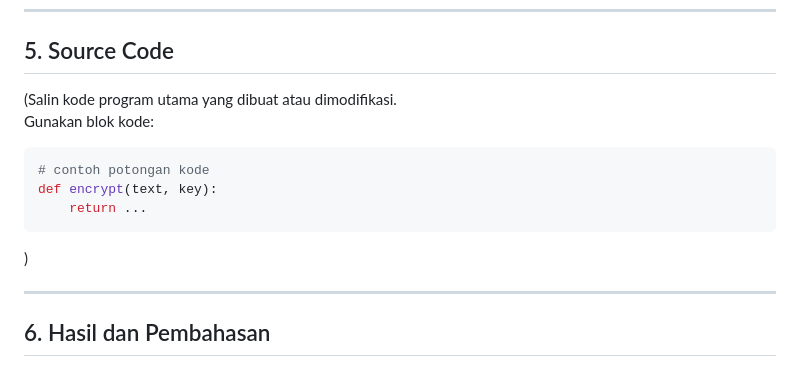
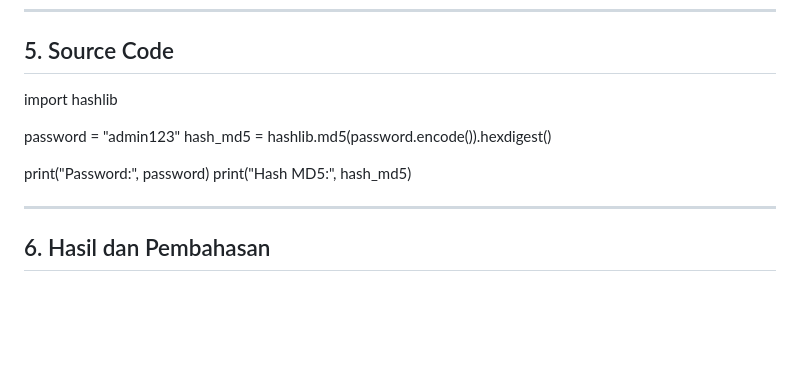
Before and after one commit to zxiqballl/kriptografi-202501-230202823, a Markdown page: praktikum/week14-analisis-serangan/laporan.md, the part around the change. GitHub-like rendering; blank space fills up the shorter version.

````diff
--- a/praktikum/week14-analisis-serangan/laporan.md
+++ b/praktikum/week14-analisis-serangan/laporan.md
@@ -43,15 +43,13 @@ Serangan brute force dan dictionary attack merupakan contoh serangan kriptografi
 ---
 
 ## 5. Source Code
-(Salin kode program utama yang dibuat atau dimodifikasi.
-Gunakan blok kode:
+import hashlib
 
-```python
-# contoh potongan kode
-def encrypt(text, key):
-    return ...
-```
-)
+password = "admin123"
+hash_md5 = hashlib.md5(password.encode()).hexdigest()
+
+print("Password:", password)
+print("Hash MD5:", hash_md5)
 
 ---
 
````
